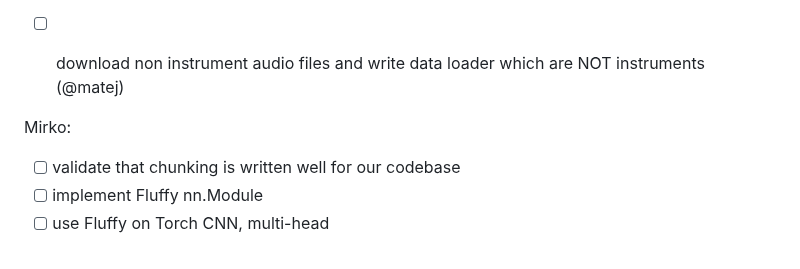
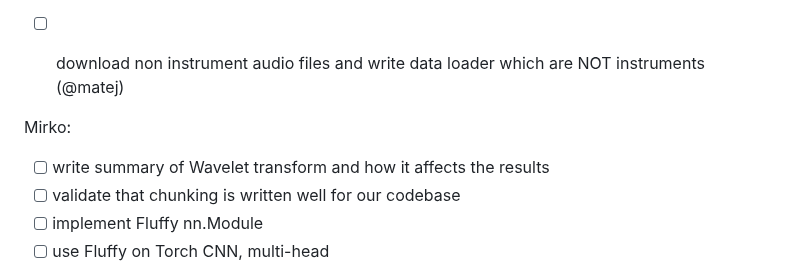
Before and after one commit to ciglenecki/lumen-audio, a Markdown page: README.md, the part around the change. Rendered like a GitHub page.

```diff
--- a/README.md
+++ b/README.md
@@ -51,6 +51,7 @@ Matej:
 
 Mirko:
 
+- [ ] write summary of Wavelet transform and how it affects the results
 - [ ] validate that chunking is written well for our codebase
 - [ ] implement Fluffy nn.Module
 - [ ] use Fluffy on Torch CNN, multi-head
```
